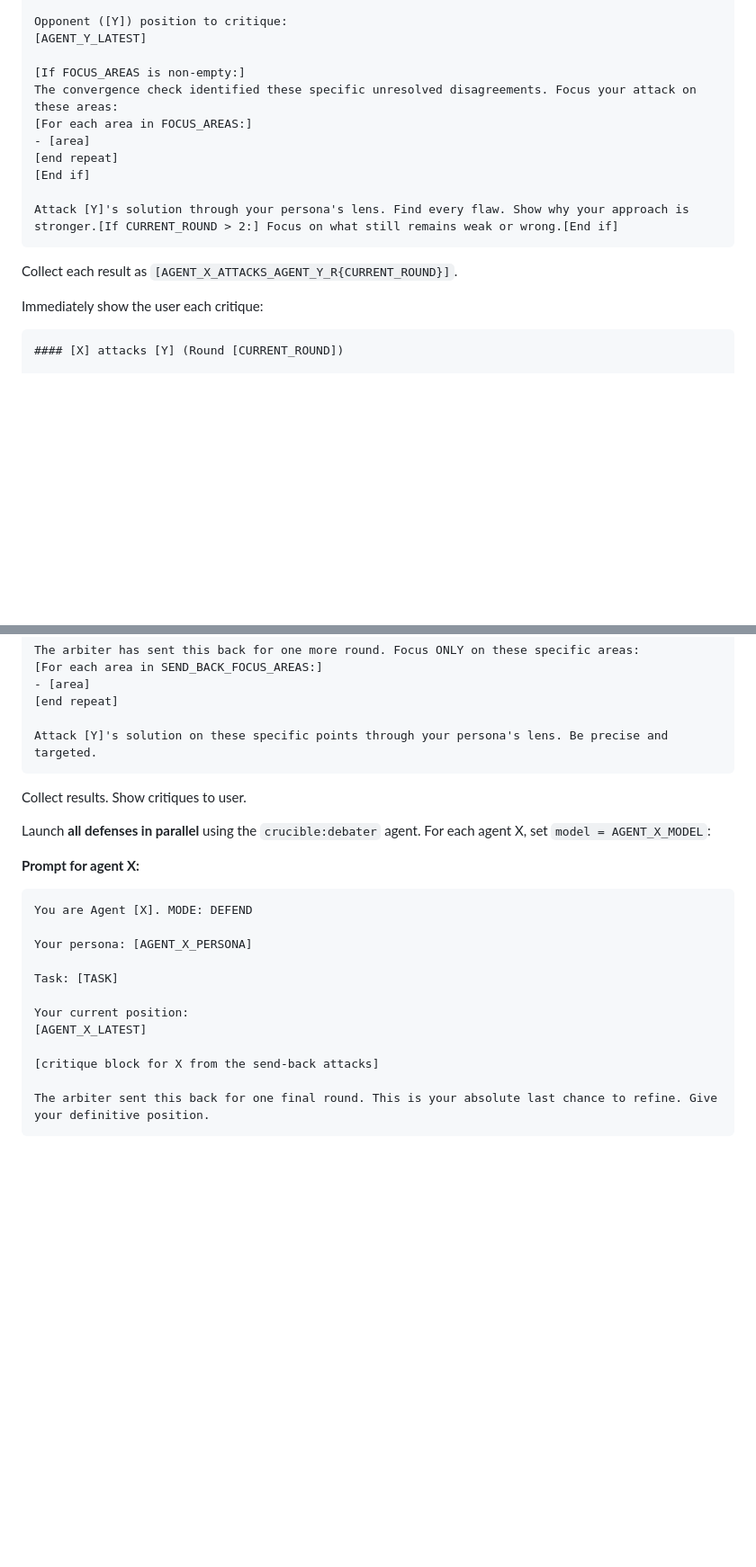
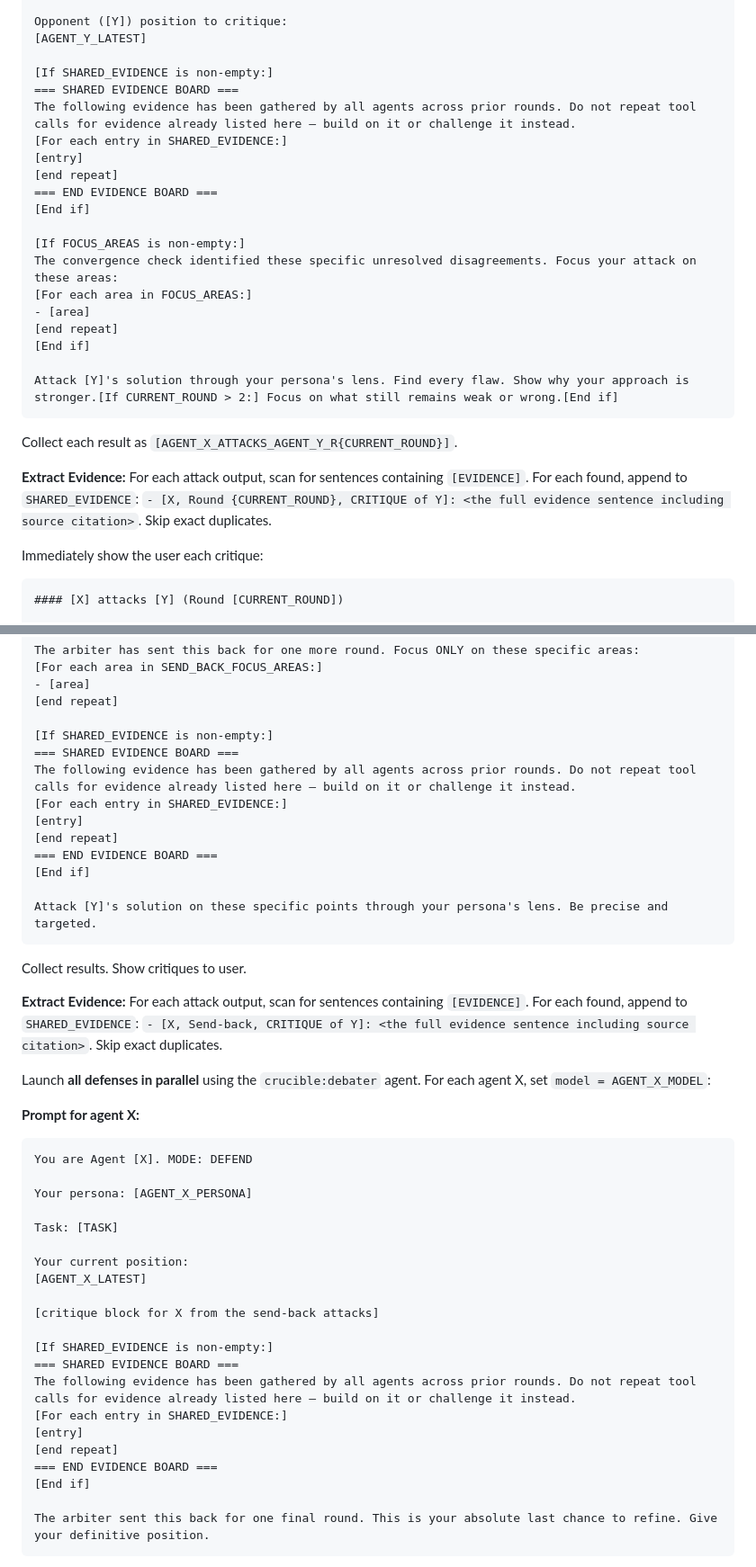
Before and after one commit to sharifli4/crucible, a Markdown page: commands/crucible.md, 2 parts joined by grey strips. Shown at 90% size. Drawn GitHub-style; blank space fills up the shorter version.

Commit message:
Enhance debate framework with shared evidence board functionality
- Introduced a Shared Evidence Board in the debater and crucible commands to accumulate and display evidence from all agents across rounds.
- Updated evidence extraction processes to append citations to the Shared Evidence Board, ensuring agents can build on or challenge established facts.
- Clarified guidelines for using the Shared Evidence Board to improve collaboration and argumentation among agents.

These changes aim to foster a more cohesive debate environment by centralizing evidence and promoting informed discussions.

````diff
--- a/commands/crucible.md
+++ b/commands/crucible.md
@@ -246,6 +251,15 @@ Your current position:
 Opponent ([Y]) position to critique:
 [AGENT_Y_LATEST]
 
+[If SHARED_EVIDENCE is non-empty:]
+=== SHARED EVIDENCE BOARD ===
+The following evidence has been gathered by all agents across prior rounds. Do not repeat tool calls for evidence already listed here — build on it or challenge it instead.
+[For each entry in SHARED_EVIDENCE:]
+[entry]
+[end repeat]
+=== END EVIDENCE BOARD ===
+[End if]
+
 [If FOCUS_AREAS is non-empty:]
 The convergence check identified these specific unresolved disagreements. Focus your attack on these areas:
 [For each area in FOCUS_AREAS:]
@@ -257,6 +271,8 @@ Attack [Y]'s solution through your persona's lens. Find every flaw. Show why you
 ```
 
 Collect each result as `[AGENT_X_ATTACKS_AGENT_Y_R{CURRENT_ROUND}]`.
+
+**Extract Evidence:** For each attack output, scan for sentences containing `[EVIDENCE]`. For each found, append to `SHARED_EVIDENCE`: `- [X, Round {CURRENT_ROUND}, CRITIQUE of Y]: <the full evidence sentence including source citation>`. Skip exact duplicates.
 
 Immediately show the user each critique:
 ```
@@ -491,10 +518,21 @@ The arbiter has sent this back for one more round. Focus ONLY on these specific
 - [area]
 [end repeat]
 
+[If SHARED_EVIDENCE is non-empty:]
+=== SHARED EVIDENCE BOARD ===
+The following evidence has been gathered by all agents across prior rounds. Do not repeat tool calls for evidence already listed here — build on it or challenge it instead.
+[For each entry in SHARED_EVIDENCE:]
+[entry]
+[end repeat]
+=== END EVIDENCE BOARD ===
+[End if]
+
 Attack [Y]'s solution on these specific points through your persona's lens. Be precise and targeted.
 ```
 
 Collect results. Show critiques to user.
+
+**Extract Evidence:** For each attack output, scan for sentences containing `[EVIDENCE]`. For each found, append to `SHARED_EVIDENCE`: `- [X, Send-back, CRITIQUE of Y]: <the full evidence sentence including source citation>`. Skip exact duplicates.
 
 Launch **all defenses in parallel** using the `crucible:debater` agent. For each agent X, set `model = AGENT_X_MODEL`:
 
@@ -510,6 +548,15 @@ Your current position:
 [AGENT_X_LATEST]
 
 [critique block for X from the send-back attacks]
+
+[If SHARED_EVIDENCE is non-empty:]
+=== SHARED EVIDENCE BOARD ===
+The following evidence has been gathered by all agents across prior rounds. Do not repeat tool calls for evidence already listed here — build on it or challenge it instead.
+[For each entry in SHARED_EVIDENCE:]
+[entry]
+[end repeat]
+=== END EVIDENCE BOARD ===
+[End if]
 
 The arbiter sent this back for one final round. This is your absolute last chance to refine. Give your definitive position.
 ```
````
Also changed, not shown: other parts of commands/crucible.md (+16 -0 lines), agents/debater.md (+6 -0 lines).
